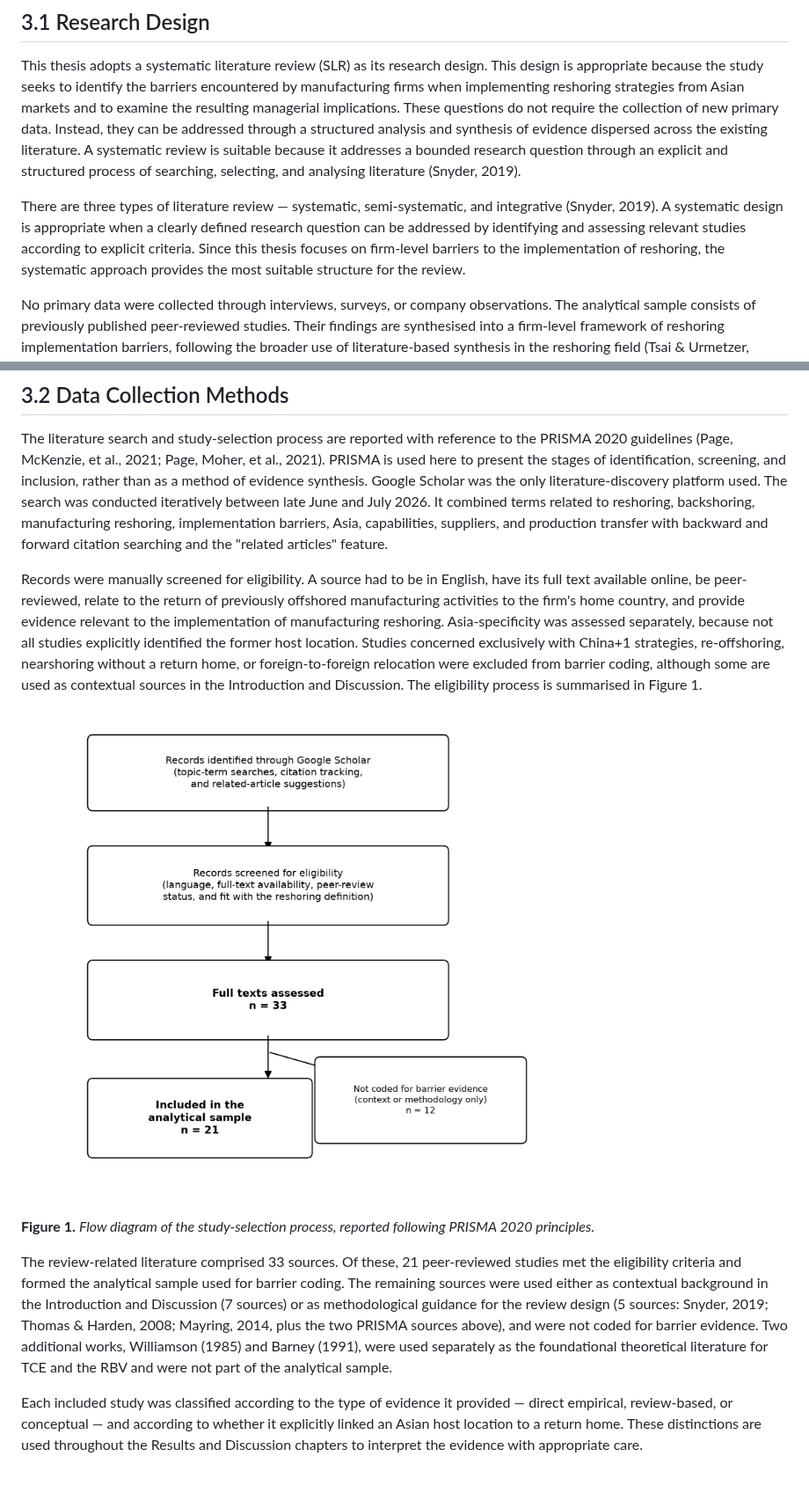
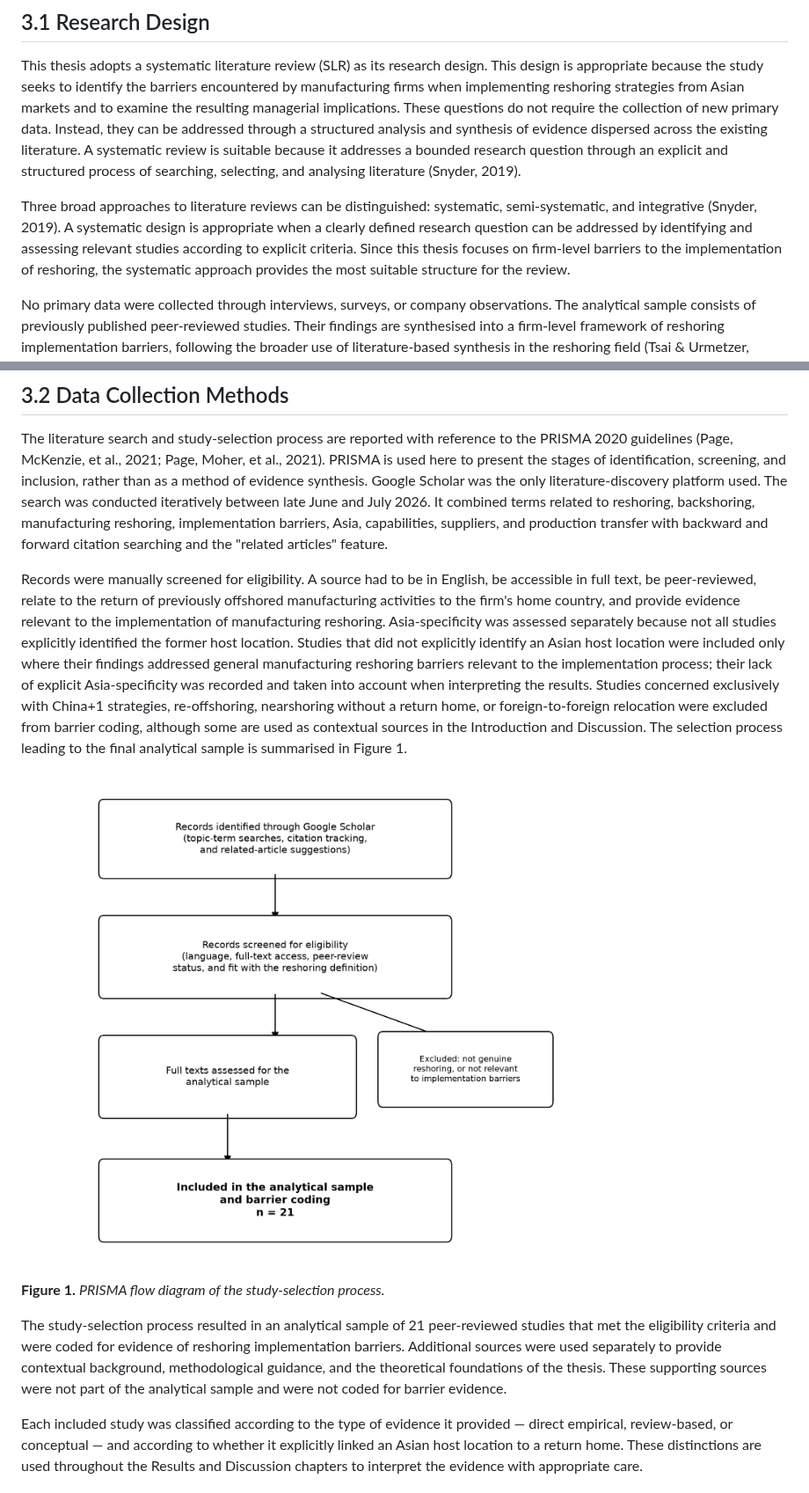
Before and after one commit to agency3wishes-bit/bachelor, a Markdown page: thesis/3_Research_Methodology.md, 2 parts joined by grey strips. Shown at 88% size. Drawn GitHub-style; pictures changed too: thesis/figures/figure1_prisma.png.

```diff
--- a/thesis/3_Research_Methodology.md
+++ b/thesis/3_Research_Methodology.md
@@ -6,7 +6,7 @@ This chapter outlines the design of the study: the rationale for conducting a sy
 
 This thesis adopts a systematic literature review (SLR) as its research design. This design is appropriate because the study seeks to identify the barriers encountered by manufacturing firms when implementing reshoring strategies from Asian markets and to examine the resulting managerial implications. These questions do not require the collection of new primary data. Instead, they can be addressed through a structured analysis and synthesis of evidence dispersed across the existing literature. A systematic review is suitable because it addresses a bounded research question through an explicit and structured process of searching, selecting, and analysing literature (Snyder, 2019).
 
-There are three types of literature review — systematic, semi-systematic, and integrative (Snyder, 2019). A systematic design is appropriate when a clearly defined research question can be addressed by identifying and assessing relevant studies according to explicit criteria. Since this thesis focuses on firm-level barriers to the implementation of reshoring, the systematic approach provides the most suitable structure for the review.
+Three broad approaches to literature reviews can be distinguished: systematic, semi-systematic, and integrative (Snyder, 2019). A systematic design is appropriate when a clearly defined research question can be addressed by identifying and assessing relevant studies according to explicit criteria. Since this thesis focuses on firm-level barriers to the implementation of reshoring, the systematic approach provides the most suitable structure for the review.
 
 No primary data were collected through interviews, surveys, or company observations. The analytical sample consists of previously published peer-reviewed studies. Their findings are synthesised into a firm-level framework of reshoring implementation barriers, following the broader use of literature-based synthesis in the reshoring field (Tsai & Urmetzer, 2024). This design allows the research questions to be addressed directly while preserving the link between the resulting barrier themes and the studies supporting them.
 
@@ -14,13 +14,13 @@ No primary data were collected through interviews, surveys, or company observati
 
 The literature search and study-selection process are reported with reference to the PRISMA 2020 guidelines (Page, McKenzie, et al., 2021; Page, Moher, et al., 2021). PRISMA is used here to present the stages of identification, screening, and inclusion, rather than as a method of evidence synthesis. Google Scholar was the only literature-discovery platform used. The search was conducted iteratively between late June and July 2026. It combined terms related to reshoring, backshoring, manufacturing reshoring, implementation barriers, Asia, capabilities, suppliers, and production transfer with backward and forward citation searching and the "related articles" feature.
 
-Records were manually screened for eligibility. A source had to be in English, have its full text available online, be peer-reviewed, relate to the return of previously offshored manufacturing activities to the firm's home country, and provide evidence relevant to the implementation of manufacturing reshoring. Asia-specificity was assessed separately, because not all studies explicitly identified the former host location. Studies concerned exclusively with China+1 strategies, re-offshoring, nearshoring without a return home, or foreign-to-foreign relocation were excluded from barrier coding, although some are used as contextual sources in the Introduction and Discussion. The eligibility process is summarised in Figure 1.
+Records were manually screened for eligibility. A source had to be in English, be accessible in full text, be peer-reviewed, relate to the return of previously offshored manufacturing activities to the firm's home country, and provide evidence relevant to the implementation of manufacturing reshoring. Asia-specificity was assessed separately because not all studies explicitly identified the former host location. Studies that did not explicitly identify an Asian host location were included only where their findings addressed general manufacturing reshoring barriers relevant to the implementation process; their lack of explicit Asia-specificity was recorded and taken into account when interpreting the results. Studies concerned exclusively with China+1 strategies, re-offshoring, nearshoring without a return home, or foreign-to-foreign relocation were excluded from barrier coding, although some are used as contextual sources in the Introduction and Discussion. The selection process leading to the final analytical sample is summarised in Figure 1.
 
 ![Figure 1](figures/figure1_prisma.png)
 
-**Figure 1.** *Flow diagram of the study-selection process, reported following PRISMA 2020 principles.*
+**Figure 1.** *PRISMA flow diagram of the study-selection process.*
 
-The review-related literature comprised 33 sources. Of these, 21 peer-reviewed studies met the eligibility criteria and formed the analytical sample used for barrier coding. The remaining sources were used either as contextual background in the Introduction and Discussion (7 sources) or as methodological guidance for the review design (5 sources: Snyder, 2019; Thomas & Harden, 2008; Mayring, 2014, plus the two PRISMA sources above), and were not coded for barrier evidence. Two additional works, Williamson (1985) and Barney (1991), were used separately as the foundational theoretical literature for TCE and the RBV and were not part of the analytical sample.
+The study-selection process resulted in an analytical sample of 21 peer-reviewed studies that met the eligibility criteria and were coded for evidence of reshoring implementation barriers. Additional sources were used separately to provide contextual background, methodological guidance, and the theoretical foundations of the thesis. These supporting sources were not part of the analytical sample and were not coded for barrier evidence.
 
 Each included study was classified according to the type of evidence it provided — direct empirical, review-based, or conceptual — and according to whether it explicitly linked an Asian host location to a return home. These distinctions are used throughout the Results and Discussion chapters to interpret the evidence with appropriate care.
 
```
Also changed, not shown: thesis/COMPILED_DRAFT_FULL.md (+4 -4 lines), 4 other files.
